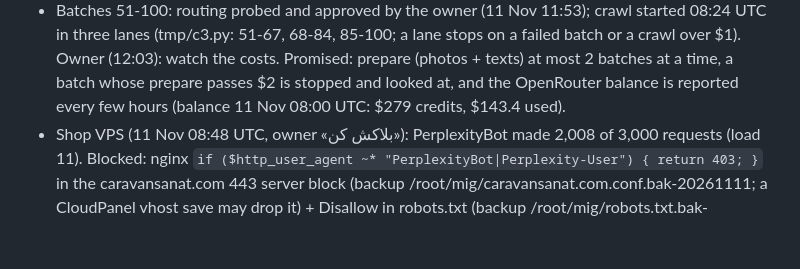
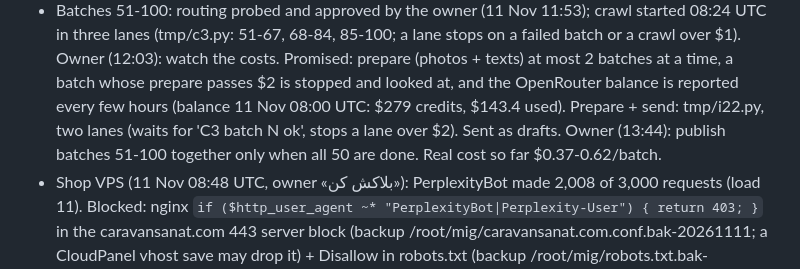
Before and after one commit to mohammadmahdidoosti/product-crawler, a Markdown page: docs/NEXT_STEPS.md, the part around the change. GitHub-like rendering; blank space fills up the shorter version.

Commit message:
Notes: batches 51-100 publish together at the end (owner)
Co-Authored-By: Claude Opus 5.5 <noreply@anthropic.com>
Claude-Session: https://claude.ai/code/session_01JhgKFTdvpqfCMXAB2sifje

```diff
--- a/docs/NEXT_STEPS.md
+++ b/docs/NEXT_STEPS.md
@@ -17,6 +17,8 @@
   Owner (12:03): watch the costs. Promised: prepare (photos + texts) at most 2 batches at a time, a batch whose
   prepare passes $2 is stopped and looked at, and the OpenRouter balance is reported every few hours
   (balance 11 Nov 08:00 UTC: $279 credits, $143.4 used).
+  Prepare + send: tmp/i22.py, two lanes (waits for 'C3 batch N ok', stops a lane over $2). Sent as drafts.
+  Owner (13:44): publish batches 51-100 together only when all 50 are done. Real cost so far $0.37-0.62/batch.
 - Shop VPS (11 Nov 08:48 UTC, owner «بلاکش کن»): PerplexityBot made 2,008 of 3,000 requests (load 11). Blocked:
   nginx `if ($http_user_agent ~* "PerplexityBot|Perplexity-User") { return 403; }` in the caravansanat.com 443 server
   block (backup /root/mig/caravansanat.com.conf.bak-20261111; a CloudPanel vhost save may drop it) + Disallow in
```
